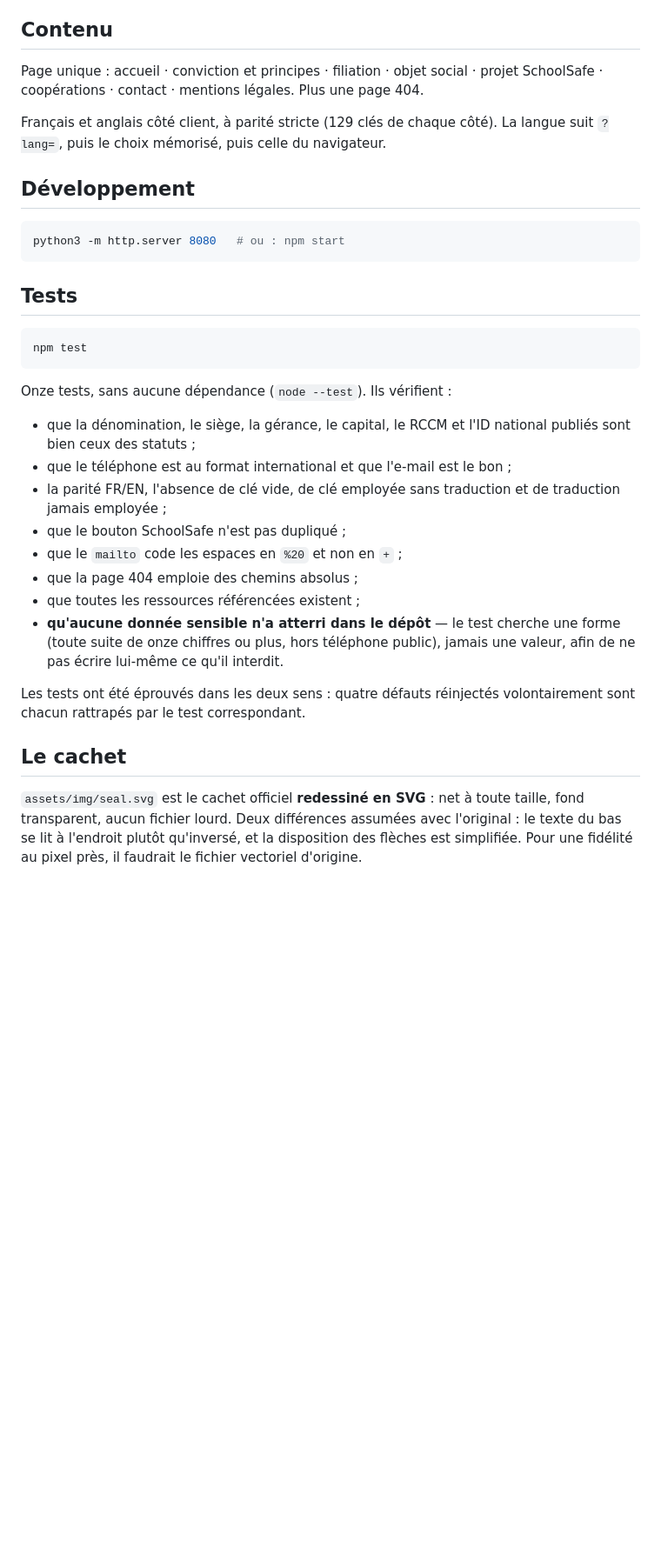
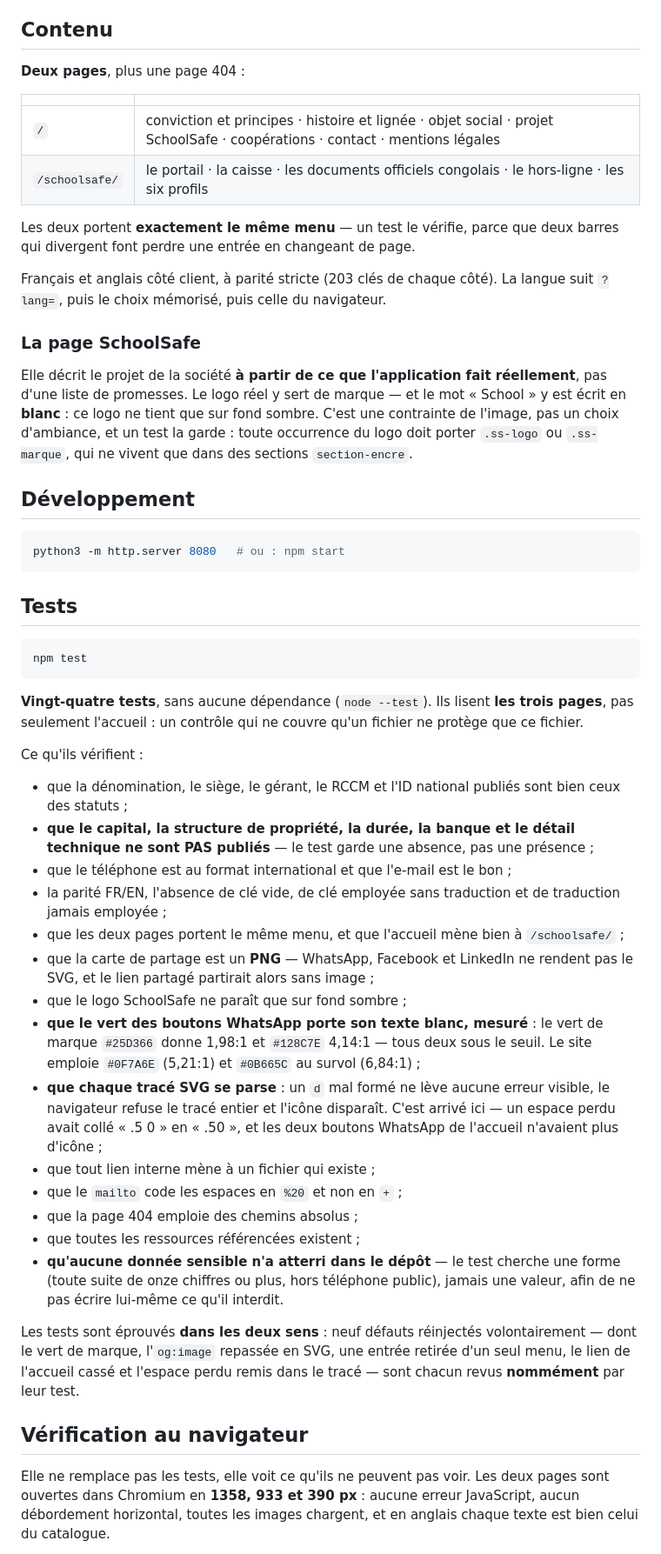
Before and after one commit to medygoo/Prodeli-, a Markdown page: README.md, the part around one of its changes. Shown at 87% size. Rendered like a GitHub page; blank space fills up the shorter version.

````diff
--- a/README.md
+++ b/README.md
@@ -95,11 +100,27 @@ l'écart est désormais documenté ici.
 
 ## Contenu
 
-Page unique : accueil · conviction et principes · filiation · objet social ·
-projet SchoolSafe · coopérations · contact · mentions légales. Plus une page 404.
+**Deux pages**, plus une page 404 :
 
-Français et anglais côté client, à parité stricte (129 clés de chaque côté).
+| | |
+|---|---|
+| `/` | conviction et principes · histoire et lignée · objet social · projet SchoolSafe · coopérations · contact · mentions légales |
+| `/schoolsafe/` | le portail · la caisse · les documents officiels congolais · le hors-ligne · les six profils |
+
+Les deux portent **exactement le même menu** — un test le vérifie, parce que
+deux barres qui divergent font perdre une entrée en changeant de page.
+
+Français et anglais côté client, à parité stricte (203 clés de chaque côté).
 La langue suit `?lang=`, puis le choix mémorisé, puis celle du navigateur.
+
+### La page SchoolSafe
+
+Elle décrit le projet de la société **à partir de ce que l'application fait
+réellement**, pas d'une liste de promesses. Le logo réel y sert de marque —
+et le mot « School » y est écrit en **blanc** : ce logo ne tient que sur fond
+sombre. C'est une contrainte de l'image, pas un choix d'ambiance, et un test
+la garde : toute occurrence du logo doit porter `.ss-logo` ou `.ss-marque`,
+qui ne vivent que dans des sections `section-encre`.
 
 ## Développement
 
@@ -113,14 +134,32 @@ python3 -m http.server 8080   # ou : npm start
 npm test
 ```
 
-Onze tests, sans aucune dépendance (`node --test`). Ils vérifient :
+**Vingt-quatre tests**, sans aucune dépendance (`node --test`). Ils lisent
+**les trois pages**, pas seulement l'accueil : un contrôle qui ne couvre qu'un
+fichier ne protège que ce fichier.
 
-- que la dénomination, le siège, la gérance, le capital, le RCCM et l'ID
-  national publiés sont bien ceux des statuts ;
+Ce qu'ils vérifient :
+
+- que la dénomination, le siège, le gérant, le RCCM et l'ID national publiés
+  sont bien ceux des statuts ;
+- **que le capital, la structure de propriété, la durée, la banque et le détail
+  technique ne sont PAS publiés** — le test garde une absence, pas une présence ;
 - que le téléphone est au format international et que l'e-mail est le bon ;
 - la parité FR/EN, l'absence de clé vide, de clé employée sans traduction et de
   traduction jamais employée ;
-- que le bouton SchoolSafe n'est pas dupliqué ;
+- que les deux pages portent le même menu, et que l'accueil mène bien à
+  `/schoolsafe/` ;
+- que la carte de partage est un **PNG** — WhatsApp, Facebook et LinkedIn ne
+  rendent pas le SVG, et le lien partagé partirait alors sans image ;
+- que le logo SchoolSafe ne paraît que sur fond sombre ;
+- **que le vert des boutons WhatsApp porte son texte blanc, mesuré** : le vert
+  de marque `#25D366` donne 1,98:1 et `#128C7E` 4,14:1 — tous deux sous le
+  seuil. Le site emploie `#0F7A6E` (5,21:1) et `#0B665C` au survol (6,84:1) ;
+- **que chaque tracé SVG se parse** : un `d` mal formé ne lève aucune erreur
+  visible, le navigateur refuse le tracé entier et l'icône disparaît. C'est
+  arrivé ici — un espace perdu avait collé « .5 0 » en « .50 », et les deux
+  boutons WhatsApp de l'accueil n'avaient plus d'icône ;
+- que tout lien interne mène à un fichier qui existe ;
 - que le `mailto` code les espaces en `%20` et non en `+` ;
 - que la page 404 emploie des chemins absolus ;
 - que toutes les ressources référencées existent ;
@@ -128,14 +167,15 @@ Onze tests, sans aucune dépendance (`node --test`). Ils vérifient :
   forme (toute suite de onze chiffres ou plus, hors téléphone public), jamais
   une valeur, afin de ne pas écrire lui-même ce qu'il interdit.
 
-Les tests ont été éprouvés dans les deux sens : quatre défauts réinjectés
-volontairement sont chacun rattrapés par le test correspondant.
+Les tests sont éprouvés **dans les deux sens** : neuf défauts réinjectés
+volontairement — dont le vert de marque, l'`og:image` repassée en SVG, une
+entrée retirée d'un seul menu, le lien de l'accueil cassé et l'espace perdu
+remis dans le tracé — sont chacun revus **nommément** par leur test.
 
-## Le cachet
+## Vérification au navigateur
 
-`assets/img/seal.svg` est le cachet officiel **redessiné en SVG** : net à toute
-taille, fond transparent, aucun fichier lourd. Deux différences assumées avec
-l'original : le texte du bas se lit à l'endroit plutôt qu'inversé, et la
-disposition des flèches est simplifiée. Pour une fidélité au pixel près, il
-faudrait le fichier vectoriel d'origine.
+Elle ne remplace pas les tests, elle voit ce qu'ils ne peuvent pas voir. Les
+deux pages sont ouvertes dans Chromium en **1358, 933 et 390 px** : aucune
+erreur JavaScript, aucun débordement horizontal, toutes les images chargent,
+et en anglais chaque texte est bien celui du catalogue.
 
````
Also changed, not shown: other parts of README.md (+43 -16 lines).
